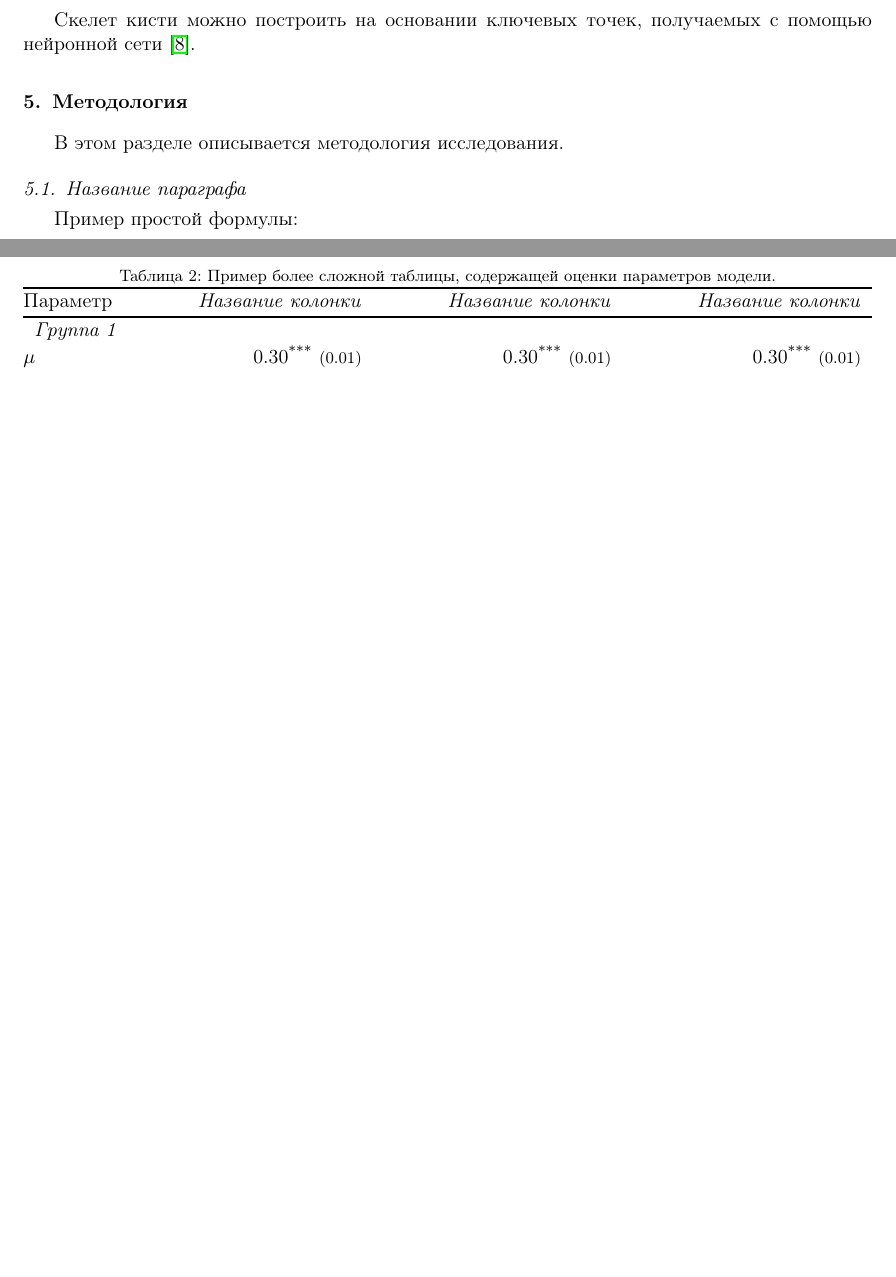
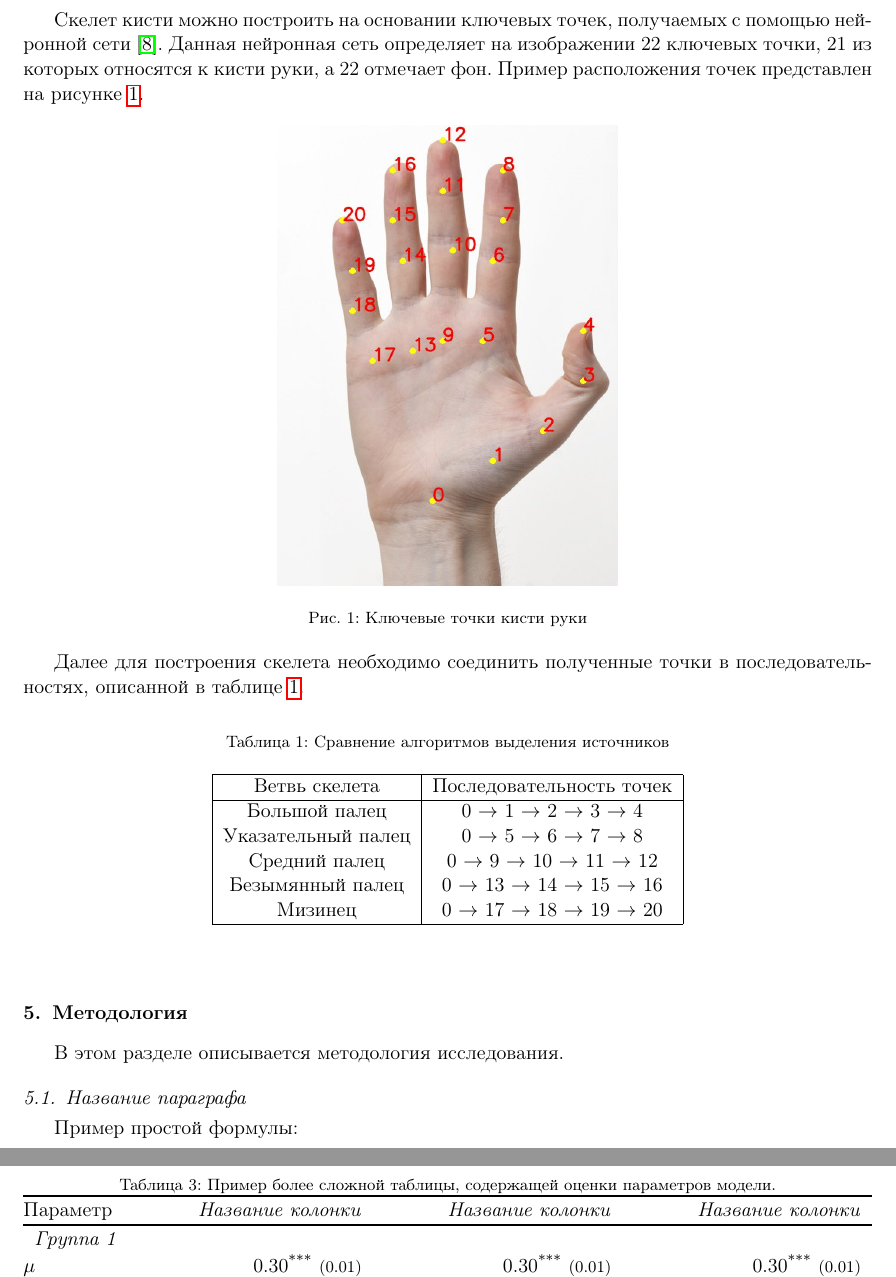
Before and after one commit to reijo1337/diploma, a LaTeX paper (articles/thereholding/Elsevier Article Template Ru.tex, which reads articles/thereholding/chapters/ru/Skeleton.tex): two parts of pages 8 and 9 of 10 before the commit and two parts of pages 8 and 9 of 11 after it, joined at a grey line, cut so that both start at the same text, the shorter picture padded with empty space. The pictures show the PDF file articles/thereholding/Elsevier Article Template Ru.pdf that the author committed with the source.

Commit message:
изменено:      articles/thereholding/Elsevier Article Template Ru.aux

```diff
--- a/articles/thereholding/chapters/ru/Skeleton.tex
+++ b/articles/thereholding/chapters/ru/Skeleton.tex
@@ -11,4 +11,30 @@
 
 Проблемой данного метода являются побочные ветви скелета, образованные из-за возможной зашумленности или неточности фигуры. Другим недостатком можно считать отсутствие гарантии обеспечения связного набора пикселей для всего скелета, или обеспечения одинаковой ширины ветвей во всем скелете.
 
-Скелет кисти можно построить на основании ключевых точек, получаемых с помощью нейронной сети \cite{DNN}.
+Скелет кисти можно построить на основании ключевых точек, получаемых с помощью нейронной сети \cite{DNN}. Данная нейронная сеть определяет на изображении 22 ключевых точки, 21 из которых относятся к кисти руки, а 22 отмечает фон. Пример расположения точек представлен на рисунке \ref{fig:keypoints}.
+
+\begin{figure*}[!h]
+	\centering
+	\includegraphics[width=0.4\textwidth,keepaspectratio]{figures/ru/handpose-demo-keypoints}
+	\caption{Ключевые точки кисти руки}
+	\label{fig:keypoints}
+\end{figure*}
+
+Далее для построения скелета необходимо соединить полученные точки в последовательностях, описанной в таблице \ref{tab:keypoints_skeleton}.
+
+\begin{table}[h]
+	\caption{\label{tab:keypoints_skeleton}Сравнение алгоритмов выделения источников}
+	\begin{center}
+		\begin{tabular}{|c|c|}
+			\hline
+			Ветвь скелета & Последовательность точек \\
+			\hline
+			Большой палец & 0 $\rightarrow$ 1 $\rightarrow$ 2 $\rightarrow$ 3 $\rightarrow$ 4 \\
+			Указательный палец & 0 $\rightarrow$ 5 $\rightarrow$ 6 $\rightarrow$ 7 $\rightarrow$ 8 \\
+			Средний палец & 0 $\rightarrow$ 9 $\rightarrow$ 10 $\rightarrow$ 11 $\rightarrow$ 12 \\
+			Безымянный палец & 0 $\rightarrow$ 13 $\rightarrow$ 14 $\rightarrow$ 15 $\rightarrow$ 16 \\
+			Мизинец & 0 $\rightarrow$ 17 $\rightarrow$ 18 $\rightarrow$ 19 $\rightarrow$ 20 \\
+			\hline
+		\end{tabular}
+	\end{center}
+\end{table}
```
Also changed, not shown: edge/result.csv (added, +8 -0 lines), articles/thereholding/Elsevier Article Template Ru.pdf, articles/thereholding/figures/ru/handpose-demo-keypoints.jpg (added), 5 other files.
